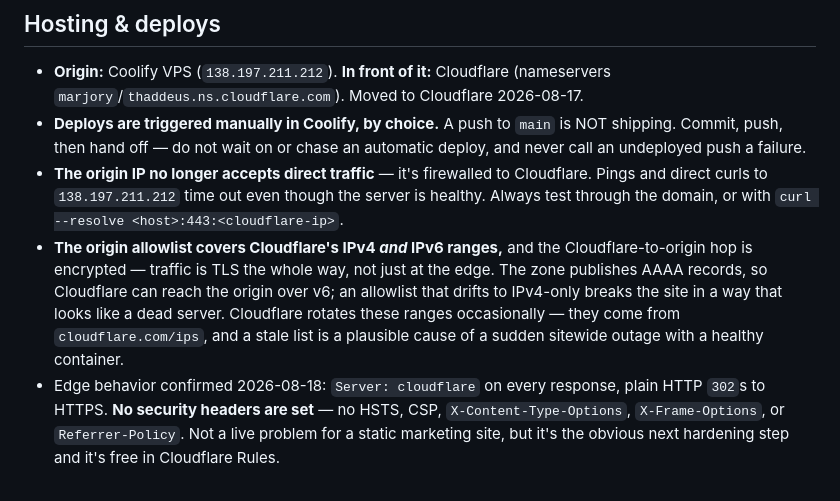
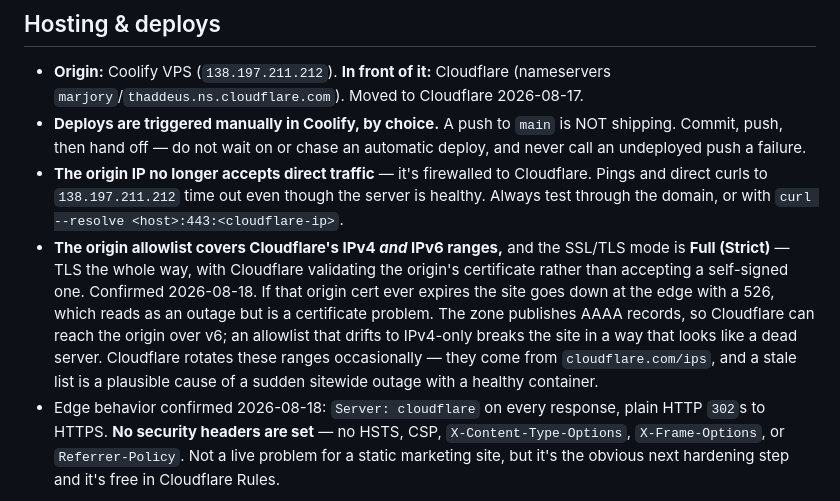
Before and after one commit to atw1n90/abba-website, a Markdown page: CLAUDE.md, the part around the change. Rendered like a GitHub page.

Commit message:
Note that Cloudflare SSL mode is Full (Strict)
Alan confirmed the setting. Worth being specific rather than just saying
encrypted: Strict means Cloudflare validates the origin certificate, so an
expired cert takes the site down at the edge with a 526. That looks like an
outage but is a certificate problem, and it is the kind of thing worth
recognizing immediately instead of debugging the container.

Co-Authored-By: Claude Opus 5 (1M context) <noreply@anthropic.com>
Claude-Session: https://claude.ai/code/session_01CB5Nw25C92FsyHJawiRyHs

```diff
--- a/CLAUDE.md
+++ b/CLAUDE.md
@@ -10,7 +10,7 @@ Plain HTML/CSS/JS — no build step, no framework, no package.json at root.
 - **Origin:** Coolify VPS (`138.197.211.212`). **In front of it:** Cloudflare (nameservers `marjory`/`thaddeus.ns.cloudflare.com`). Moved to Cloudflare 2026-08-17.
 - **Deploys are triggered manually in Coolify, by choice.** A push to `main` is NOT shipping. Commit, push, then hand off — do not wait on or chase an automatic deploy, and never call an undeployed push a failure.
 - **The origin IP no longer accepts direct traffic** — it's firewalled to Cloudflare. Pings and direct curls to `138.197.211.212` time out even though the server is healthy. Always test through the domain, or with `curl --resolve <host>:443:<cloudflare-ip>`.
-- **The origin allowlist covers Cloudflare's IPv4 *and* IPv6 ranges,** and the Cloudflare-to-origin hop is encrypted — traffic is TLS the whole way, not just at the edge. The zone publishes AAAA records, so Cloudflare can reach the origin over v6; an allowlist that drifts to IPv4-only breaks the site in a way that looks like a dead server. Cloudflare rotates these ranges occasionally — they come from `cloudflare.com/ips`, and a stale list is a plausible cause of a sudden sitewide outage with a healthy container.
+- **The origin allowlist covers Cloudflare's IPv4 *and* IPv6 ranges,** and the SSL/TLS mode is **Full (Strict)** — TLS the whole way, with Cloudflare validating the origin's certificate rather than accepting a self-signed one. Confirmed 2026-08-18. If that origin cert ever expires the site goes down at the edge with a 526, which reads as an outage but is a certificate problem. The zone publishes AAAA records, so Cloudflare can reach the origin over v6; an allowlist that drifts to IPv4-only breaks the site in a way that looks like a dead server. Cloudflare rotates these ranges occasionally — they come from `cloudflare.com/ips`, and a stale list is a plausible cause of a sudden sitewide outage with a healthy container.
 - Edge behavior confirmed 2026-08-18: `Server: cloudflare` on every response, plain HTTP `302`s to HTTPS. **No security headers are set** — no HSTS, CSP, `X-Content-Type-Options`, `X-Frame-Options`, or `Referrer-Policy`. Not a live problem for a static marketing site, but it's the obvious next hardening step and it's free in Cloudflare Rules.
 
 ### Two caches sit between a deploy and what you see
```
